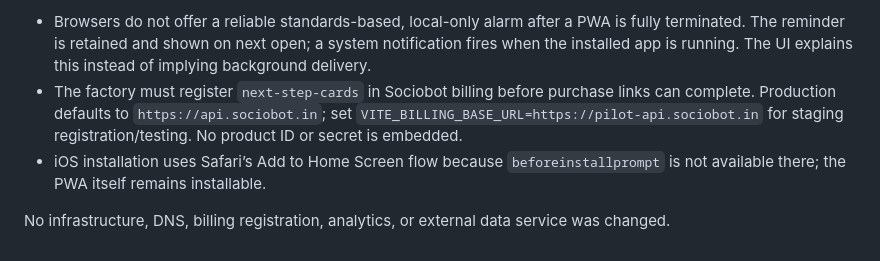
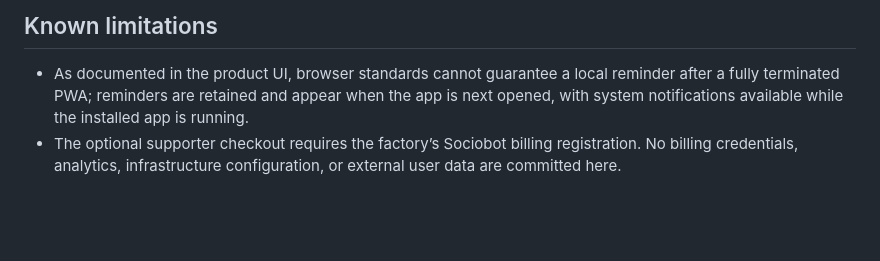
Before and after one commit to B-Divyesh/sf-next-step-cards, a Markdown page: .factory/handoff.md, the part around one of its changes. Drawn GitHub-style; blank space fills up the shorter version.

```diff
--- a/.factory/handoff.md
+++ b/.factory/handoff.md
@@ -67,6 +50,5 @@ Raw local reports and screenshots were produced under `.factory/evidence/` and a
 
-- Browsers do not offer a reliable standards-based, local-only alarm after a PWA is fully terminated. The reminder is retained and shown on next open; a system notification fires when the installed app is running. The UI explains this instead of implying background delivery.
-- The factory must register `next-step-cards` in Sociobot billing before purchase links can complete. Production defaults to `https://api.sociobot.in`; set `VITE_BILLING_BASE_URL=https://pilot-api.sociobot.in` for staging registration/testing. No product ID or secret is embedded.
-- iOS installation uses Safari’s Add to Home Screen flow because `beforeinstallprompt` is not available there; the PWA itself remains installable.
+## Known limitations
 
-No infrastructure, DNS, billing registration, analytics, or external data service was changed.
+- As documented in the product UI, browser standards cannot guarantee a local reminder after a fully terminated PWA; reminders are retained and appear when the app is next opened, with system notifications available while the installed app is running.
+- The optional supporter checkout requires the factory’s Sociobot billing registration. No billing credentials, analytics, infrastructure configuration, or external user data are committed here.
```
Also changed, not shown: other parts of .factory/handoff.md (+33 -50 lines).
